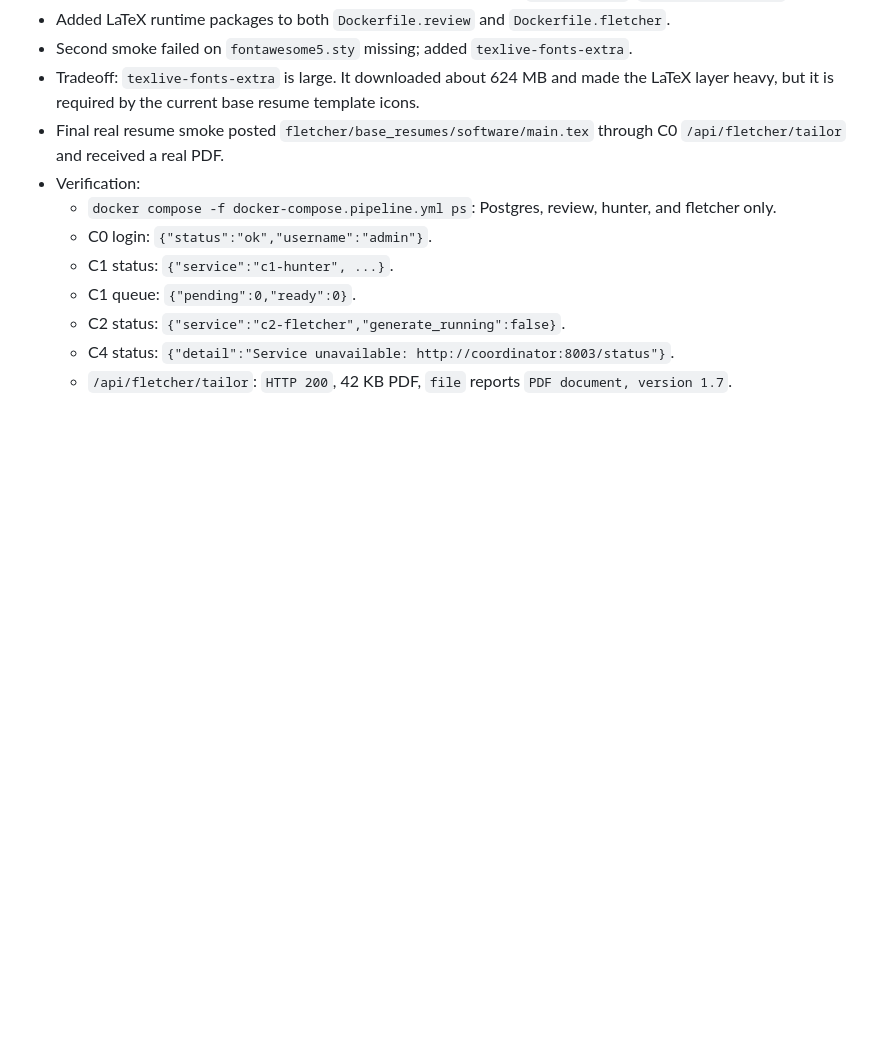
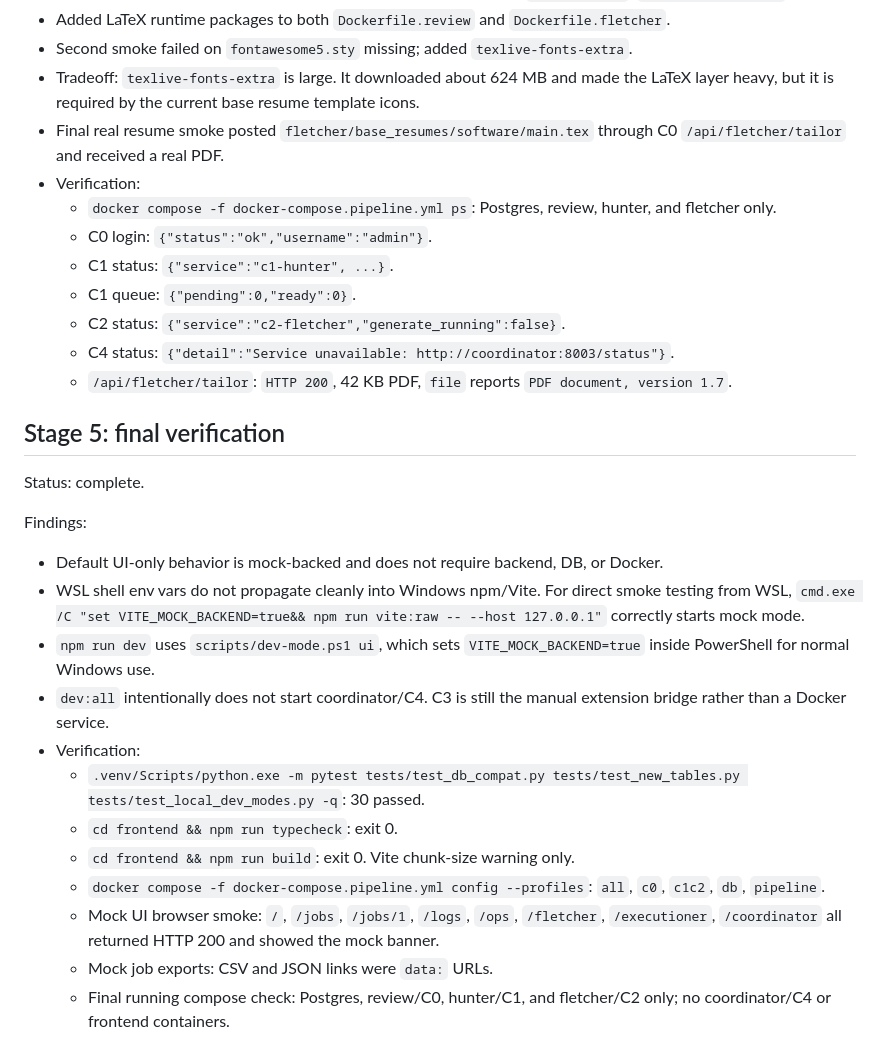
Before and after one commit to Micsushi/hunt, a Markdown page: docs/local-dev-stage-findings.md, the part around the change. GitHub-like rendering; blank space fills up the shorter version.

Commit message:
document local dev verification findings

```diff
--- a/docs/local-dev-stage-findings.md
+++ b/docs/local-dev-stage-findings.md
@@ -99,3 +99,21 @@ Findings:
   - C2 status: `{"service":"c2-fletcher","generate_running":false}`.
   - C4 status: `{"detail":"Service unavailable: http://coordinator:8003/status"}`.
   - `/api/fletcher/tailor`: `HTTP 200`, 42 KB PDF, `file` reports `PDF document, version 1.7`.
+
+## Stage 5: final verification
+
+Status: complete.
+
+Findings:
+- Default UI-only behavior is mock-backed and does not require backend, DB, or Docker.
+- WSL shell env vars do not propagate cleanly into Windows npm/Vite. For direct smoke testing from WSL, `cmd.exe /C "set VITE_MOCK_BACKEND=true&& npm run vite:raw -- --host 127.0.0.1"` correctly starts mock mode.
+- `npm run dev` uses `scripts/dev-mode.ps1 ui`, which sets `VITE_MOCK_BACKEND=true` inside PowerShell for normal Windows use.
+- `dev:all` intentionally does not start coordinator/C4. C3 is still the manual extension bridge rather than a Docker service.
+- Verification:
+  - `.venv/Scripts/python.exe -m pytest tests/test_db_compat.py tests/test_new_tables.py tests/test_local_dev_modes.py -q`: 30 passed.
+  - `cd frontend && npm run typecheck`: exit 0.
+  - `cd frontend && npm run build`: exit 0. Vite chunk-size warning only.
+  - `docker compose -f docker-compose.pipeline.yml config --profiles`: `all`, `c0`, `c1c2`, `db`, `pipeline`.
+  - Mock UI browser smoke: `/`, `/jobs`, `/jobs/1`, `/logs`, `/ops`, `/fletcher`, `/executioner`, `/coordinator` all returned HTTP 200 and showed the mock banner.
+  - Mock job exports: CSV and JSON links were `data:` URLs.
+  - Final running compose check: Postgres, review/C0, hunter/C1, and fletcher/C2 only; no coordinator/C4 or frontend containers.
```
